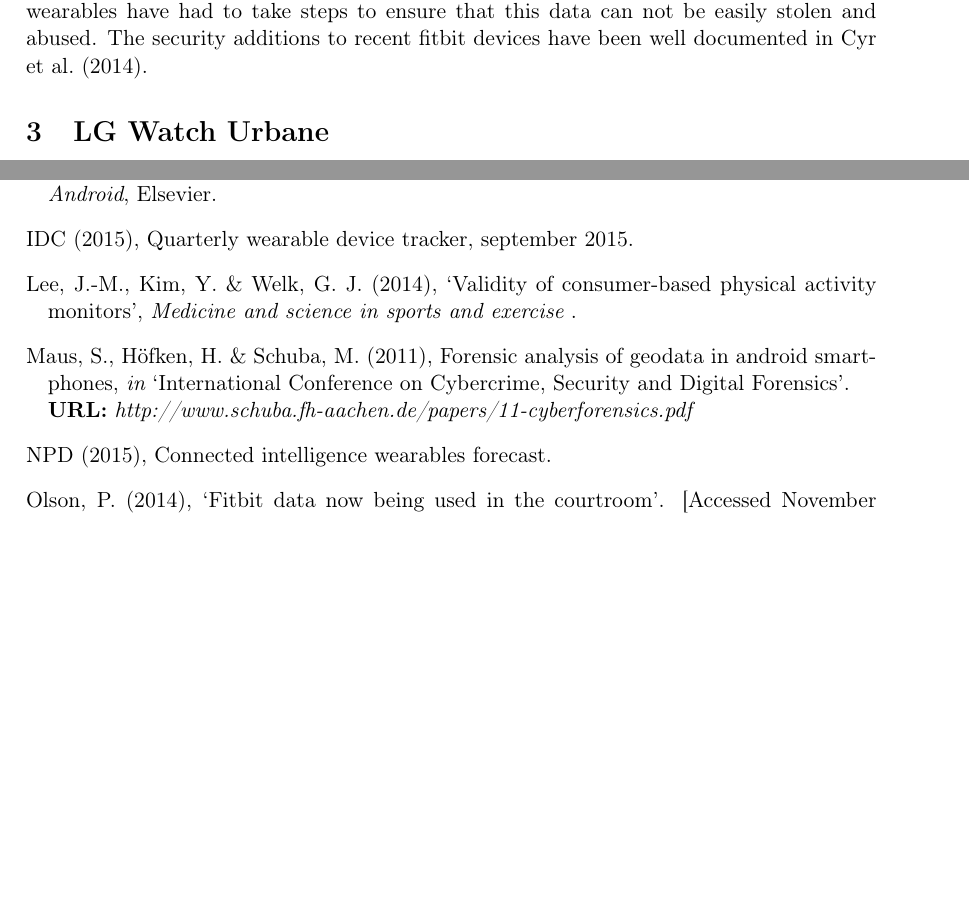
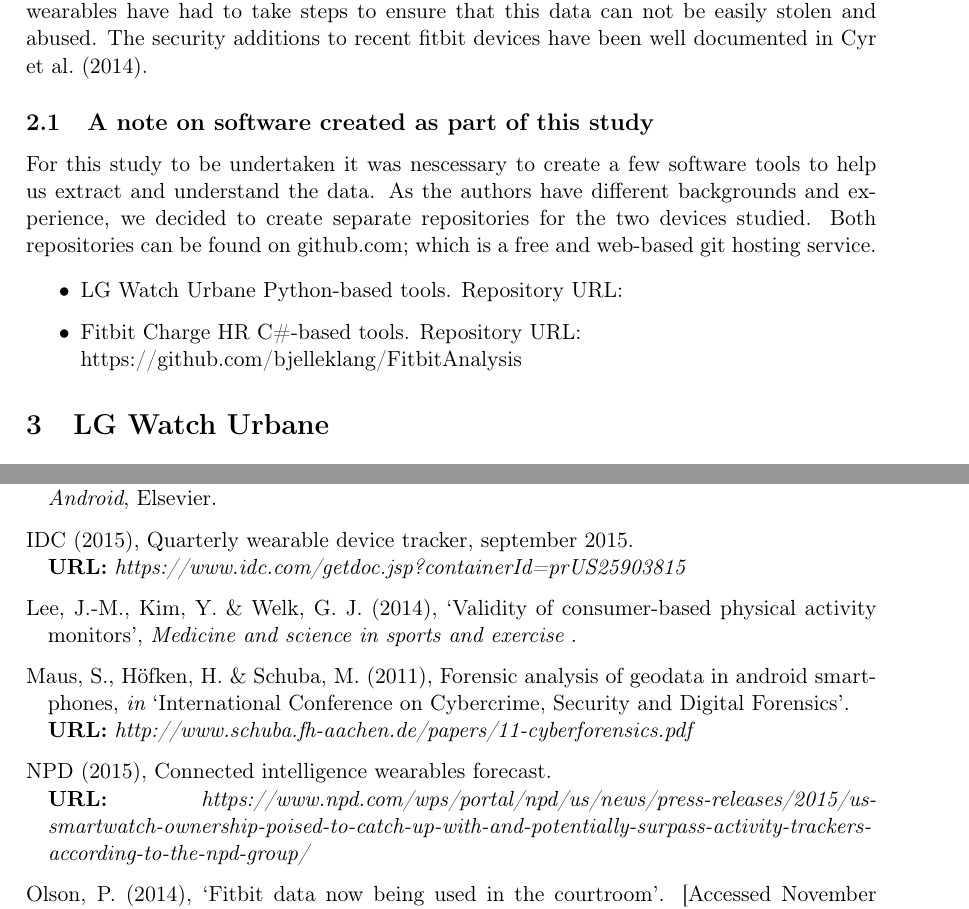
Before and after one commit to chrish/IMT4012, a LaTeX paper (report/Forensics of Wearable Devices.tex, which reads report/forensics.bib): two parts of pages 3 and 18 of 18, joined at a grey line, cut so that both start at the same text, the shorter picture padded with empty space. Compiled offline with pdfLaTeX.

Commit message:
+url for to refs +githublink til fitbittools

```diff
--- a/report/Forensics of Wearable Devices.tex
+++ b/report/Forensics of Wearable Devices.tex
@@ -54,6 +54,16 @@ One of the most obviously useful types of data that may possibly be extracted fr
 
 As wearable devices do contain a lot of personal and sensitive data, the producers of wearables have had to take steps to ensure that this data can not be easily stolen and abused. The security additions to recent fitbit devices have been well documented in \cite{cyr2014security}.
 
+\subsection{A note on software created as part of this study}
+For this study to be undertaken it was nescessary to create a few software tools to help us extract and understand the data. As the authors have different backgrounds and experience, we decided to create separate repositories for the two devices studied. Both repositories can be found on github.com; which is a free and web-based git hosting service.
+
+\begin{itemize}
+	\item{LG Watch Urbane} Python-based tools. Repository URL:
+	\item{Fitbit Charge HR} C\#-based tools. Repository URL:
+	 \newline
+	 https://github.com/bjelleklang/FitbitAnalysis
+
+\end{itemize}
 
 \section{LG Watch Urbane}
 
--- a/report/forensics.bib
+++ b/report/forensics.bib
@@ -160,7 +160,8 @@
 	Author = {IDC},
 	Publisher = {International Data Corporation},
 	Title = {Quarterly Wearable Device Tracker, September 2015},
-	Year = {2015}}
+	Year = {2015},
+	Url = {https://www.idc.com/getdoc.jsp?containerId=prUS25903815}}
 
 @unpublished{npd2015,
 	Author = {NPD},
```
Also changed, not shown: report/Forensics of Wearable Devices.pdf, report/forensics.bib (1 more changed lines).
